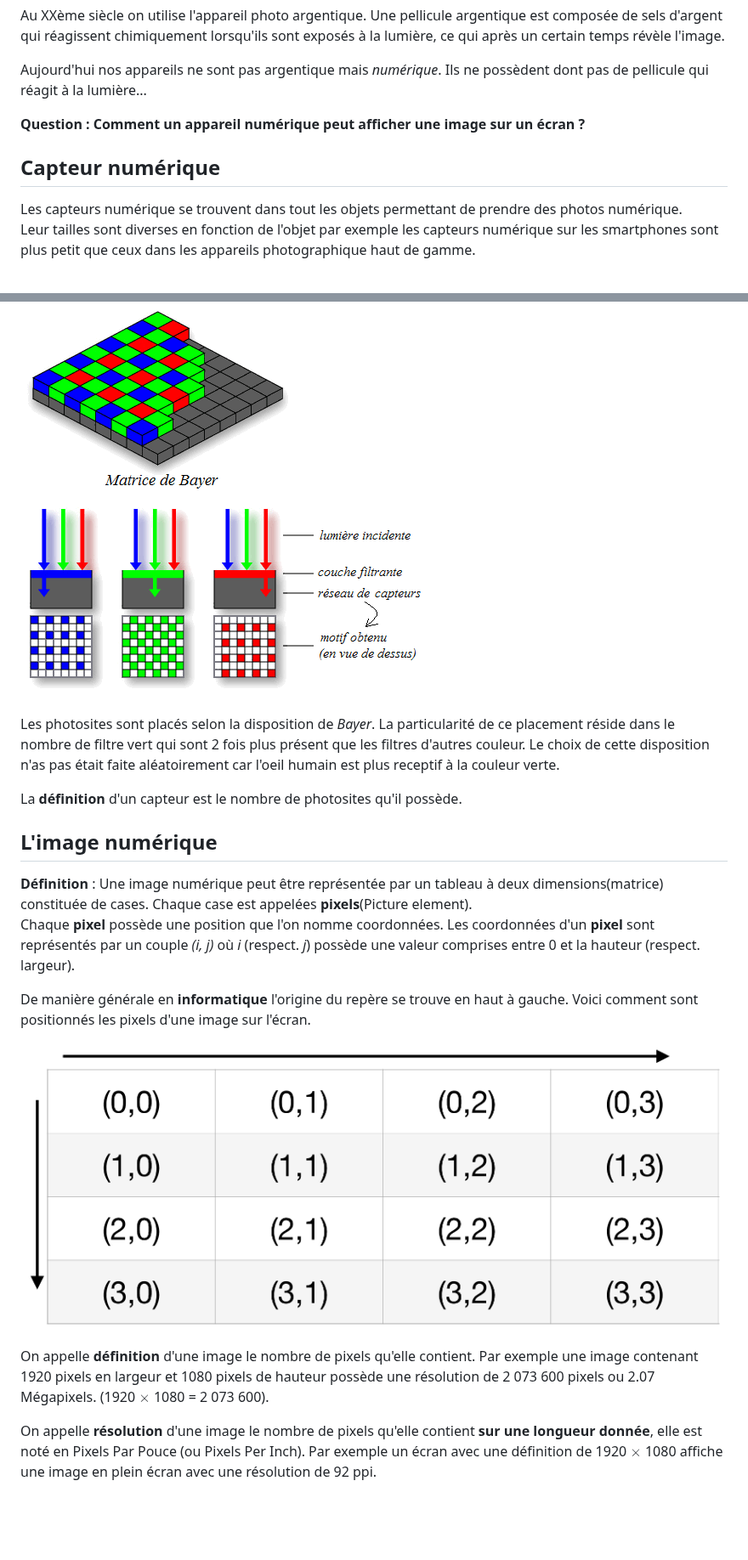
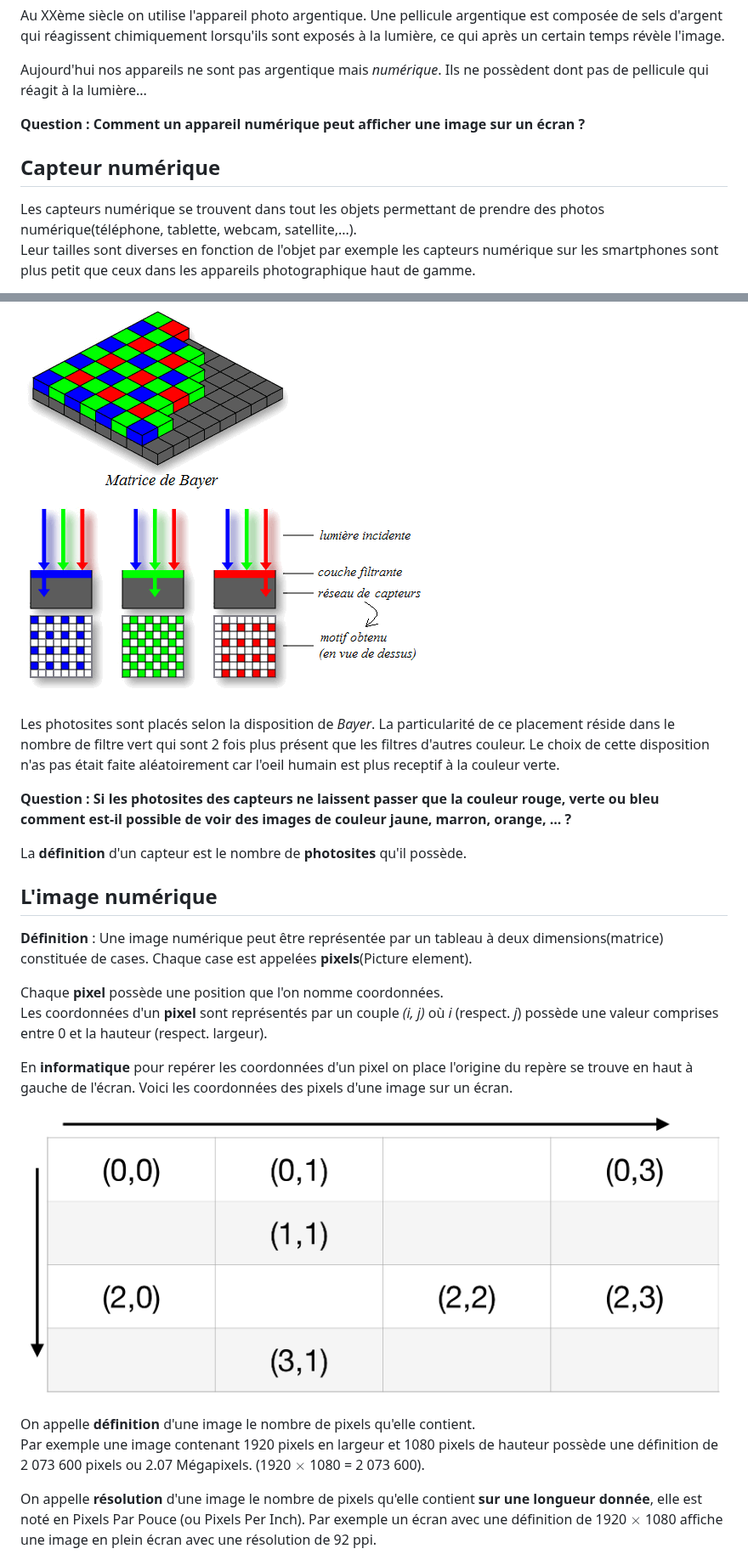
Before and after one commit to tortillard/snt, a Markdown page: photographique_numerique/cours.md, 2 parts joined by grey strips. Shown at 85% size. Drawn GitHub-style; pictures changed too: photographique_numerique/img/coordonnees_pixel.png; blank space fills up the shorter version.

```diff
--- a/photographique_numerique/cours.md
+++ b/photographique_numerique/cours.md
@@ -30,11 +32,12 @@ Au XXème siècle on utilise l'appareil photo argentique. Une pellicule argentiq
 
 Aujourd'hui nos appareils ne sont pas argentique mais _numérique_. Ils ne possèdent dont pas de pellicule qui réagit à la lumière...
 
+
 __Question : Comment un appareil numérique peut afficher une image sur un écran ?__
 
 
 ## Capteur numérique
 
-Les capteurs numérique se trouvent dans tout les objets permettant de prendre des photos numérique.
+Les capteurs numérique se trouvent dans tout les objets permettant de prendre des photos numérique(téléphone, tablette, webcam, satellite,...).
 Leur tailles sont diverses en fonction de l'objet par exemple les capteurs numérique sur les smartphones sont plus petit que ceux dans les appareils photographique haut de gamme.
 
@@ -47,26 +50,32 @@ Chaque photosite est recouvert d'un filtre coloré en rouge, vert ou bleu et ne
 
 ![Matrice de Bayer](img/matrice_de_bayer.png)
 
-
 Les photosites sont placés selon la disposition de _Bayer_.
 La particularité de ce placement réside dans le nombre de filtre vert qui sont 2 fois plus présent que les filtres d'autres couleur. Le choix de cette disposition n'as pas était faite aléatoirement car l'oeil humain est plus receptif à la couleur verte.
 
-La __définition__ d'un capteur est le nombre de photosites qu'il possède.
+
+__Question : Si les photosites des capteurs ne laissent passer que la couleur rouge, verte ou bleu comment est-il possible de voir des images de couleur jaune, marron, orange, ... ?__
+
+
+La __définition__ d'un capteur est le nombre de __photosites__ qu'il possède.
 
 
 
 ## L'image numérique
 
 __Définition__ : Une image numérique peut être représentée par un tableau à deux dimensions(matrice) constituée de cases. Chaque case est appelées __pixels__(Picture element).
+
 Chaque __pixel__ possède une position que l'on nomme coordonnées.
 Les coordonnées d'un __pixel__ sont représentés par un couple _(i, j)_ où _i_ (respect. _j_) possède une valeur comprises entre 0 et la hauteur (respect. largeur).
 
-De manière générale en __informatique__ l'origine du repère se trouve en haut à gauche.
-Voici comment sont positionnés les pixels d'une image sur l'écran.
+En __informatique__ pour repérer les coordonnées d'un pixel on place l'origine du repère se trouve en haut à gauche de l'écran.
+Voici les coordonnées des pixels d'une image sur un écran.
 
 ![](img/coordonnees_pixel.png)
 
-On appelle __définition__ d'une image le nombre de pixels qu'elle contient. Par exemple une image contenant 1920 pixels en largeur et 1080 pixels de hauteur possède une résolution de 2 073 600 pixels ou 2.07 Mégapixels. (1920 $\times$ 1080 = 2 073 600).
+
+On appelle __définition__ d'une image le nombre de pixels qu'elle contient.
+Par exemple une image contenant 1920 pixels en largeur et 1080 pixels de hauteur possède une définition de 2 073 600 pixels ou 2.07 Mégapixels. (1920 $\times$ 1080 = 2 073 600).
 
 On appelle __résolution__ d'une image le nombre de pixels qu'elle contient __sur une longueur donnée__, elle est noté en Pixels Par Pouce (ou Pixels Per Inch). Par exemple un écran avec une définition de 1920 $\times$ 1080 affiche une image en plein écran avec une résolution de 92 ppi.
 
```
Also changed, not shown: other parts of photographique_numerique/cours.md (+17 -4 lines), photographique_numerique/image.png (added), photographique_numerique/img/4_photosites_1_pixel.png (added).
